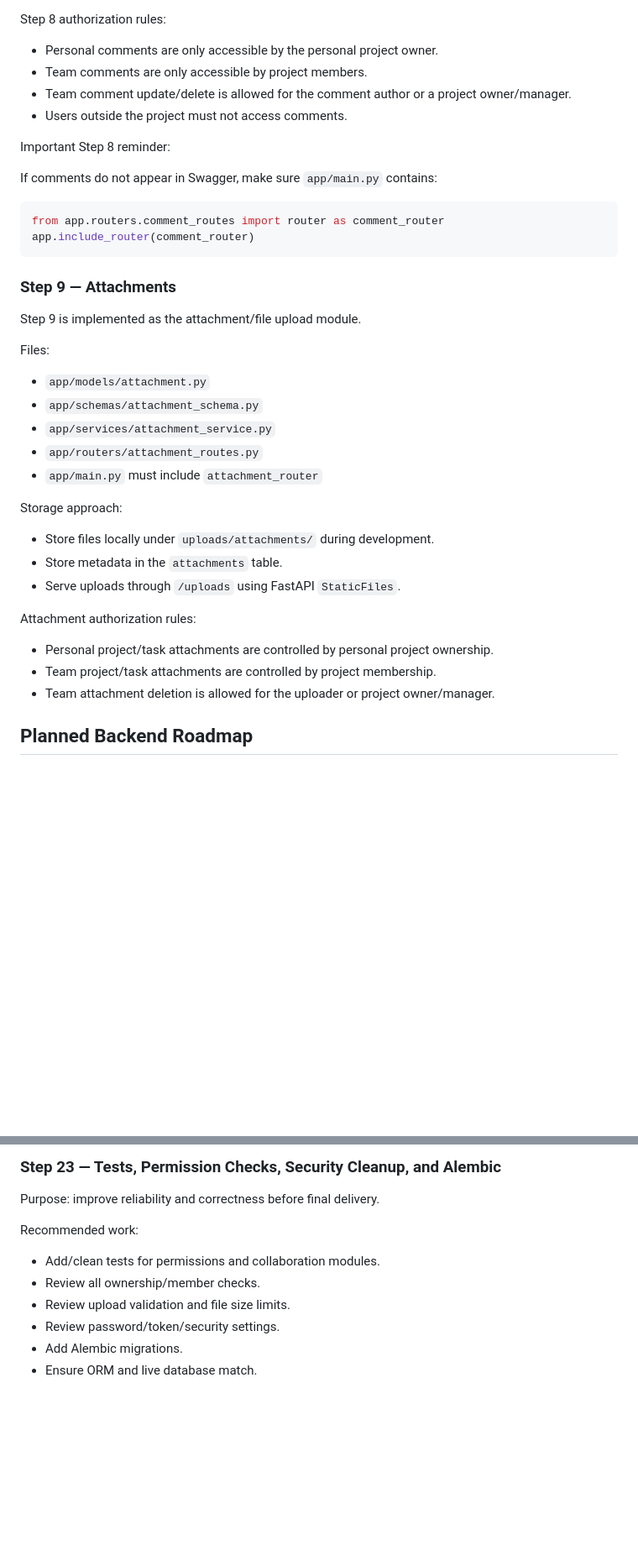
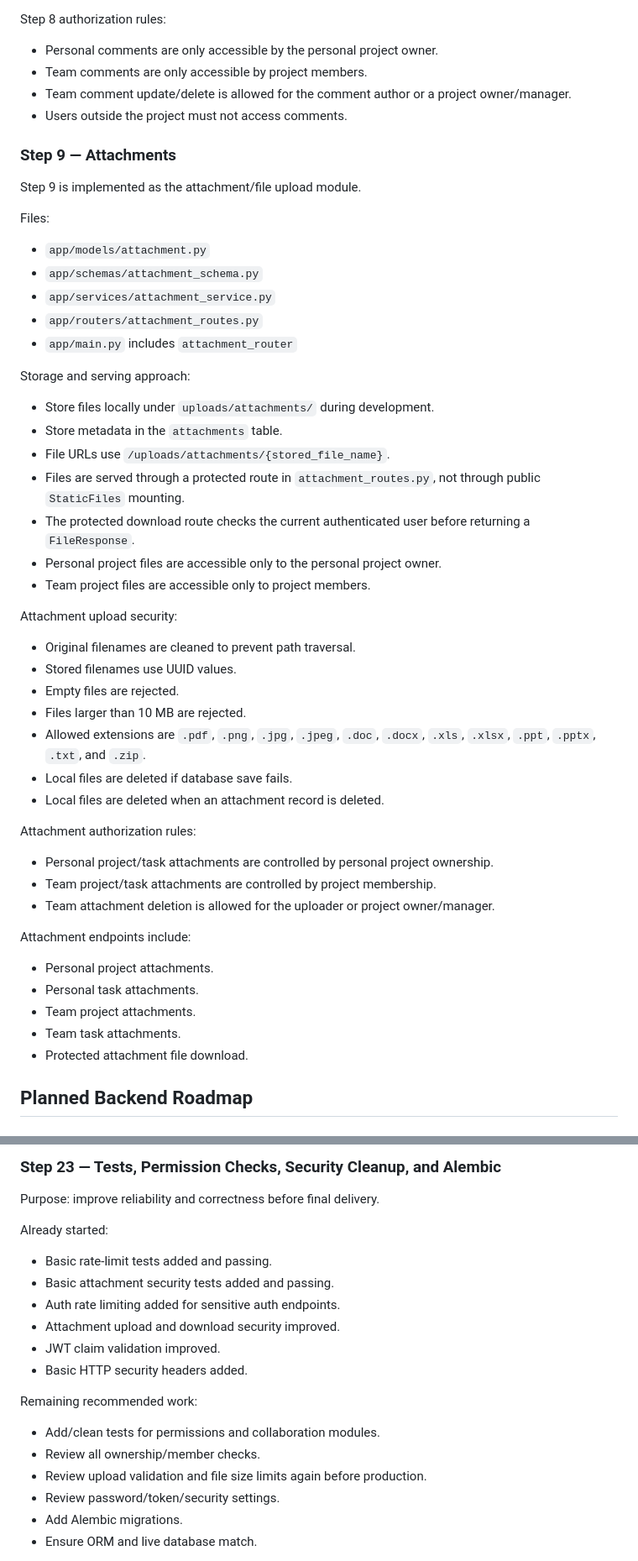
Before and after one commit to ibrahimoll/planora-backend, a Markdown page: docs/PLANORA_CONTEXT.md, 2 parts joined by grey strips. Shown at 84% size. Drawn GitHub-style; blank space fills up the shorter version.

Commit message:
Update Planora context after passing tests and security changes

````diff
--- a/docs/PLANORA_CONTEXT.md
+++ b/docs/PLANORA_CONTEXT.md
@@ -106,15 +136,6 @@ Step 8 authorization rules:
 - Team comment update/delete is allowed for the comment author or a project owner/manager.
 - Users outside the project must not access comments.
 
-Important Step 8 reminder:
-
-If comments do not appear in Swagger, make sure `app/main.py` contains:
-
-```python
-from app.routers.comment_routes import router as comment_router
-app.include_router(comment_router)
-```
-
 ### Step 9 — Attachments
 
 Step 9 is implemented as the attachment/file upload module.
@@ -125,19 +146,41 @@ Files:
 - `app/schemas/attachment_schema.py`
 - `app/services/attachment_service.py`
 - `app/routers/attachment_routes.py`
-- `app/main.py` must include `attachment_router`
+- `app/main.py` includes `attachment_router`
 
-Storage approach:
+Storage and serving approach:
 
 - Store files locally under `uploads/attachments/` during development.
 - Store metadata in the `attachments` table.
-- Serve uploads through `/uploads` using FastAPI `StaticFiles`.
+- File URLs use `/uploads/attachments/{stored_file_name}`.
+- Files are served through a protected route in `attachment_routes.py`, not through public `StaticFiles` mounting.
+- The protected download route checks the current authenticated user before returning a `FileResponse`.
+- Personal project files are accessible only to the personal project owner.
+- Team project files are accessible only to project members.
+
+Attachment upload security:
+
+- Original filenames are cleaned to prevent path traversal.
+- Stored filenames use UUID values.
+- Empty files are rejected.
+- Files larger than 10 MB are rejected.
+- Allowed extensions are `.pdf`, `.png`, `.jpg`, `.jpeg`, `.doc`, `.docx`, `.xls`, `.xlsx`, `.ppt`, `.pptx`, `.txt`, and `.zip`.
+- Local files are deleted if database save fails.
+- Local files are deleted when an attachment record is deleted.
 
 Attachment authorization rules:
 
 - Personal project/task attachments are controlled by personal project ownership.
 - Team project/task attachments are controlled by project membership.
 - Team attachment deletion is allowed for the uploader or project owner/manager.
+
+Attachment endpoints include:
+
+- Personal project attachments.
+- Personal task attachments.
+- Team project attachments.
+- Team task attachments.
+- Protected attachment file download.
 
 ## Planned Backend Roadmap
 
@@ -446,11 +489,20 @@ Recommended features:
 
 Purpose: improve reliability and correctness before final delivery.
 
-Recommended work:
+Already started:
+
+- Basic rate-limit tests added and passing.
+- Basic attachment security tests added and passing.
+- Auth rate limiting added for sensitive auth endpoints.
+- Attachment upload and download security improved.
+- JWT claim validation improved.
+- Basic HTTP security headers added.
+
+Remaining recommended work:
 
 - Add/clean tests for permissions and collaboration modules.
 - Review all ownership/member checks.
-- Review upload validation and file size limits.
+- Review upload validation and file size limits again before production.
 - Review password/token/security settings.
 - Add Alembic migrations.
 - Ensure ORM and live database match.
````
Also changed, not shown: other parts of docs/PLANORA_CONTEXT.md (+33 -2 lines).
